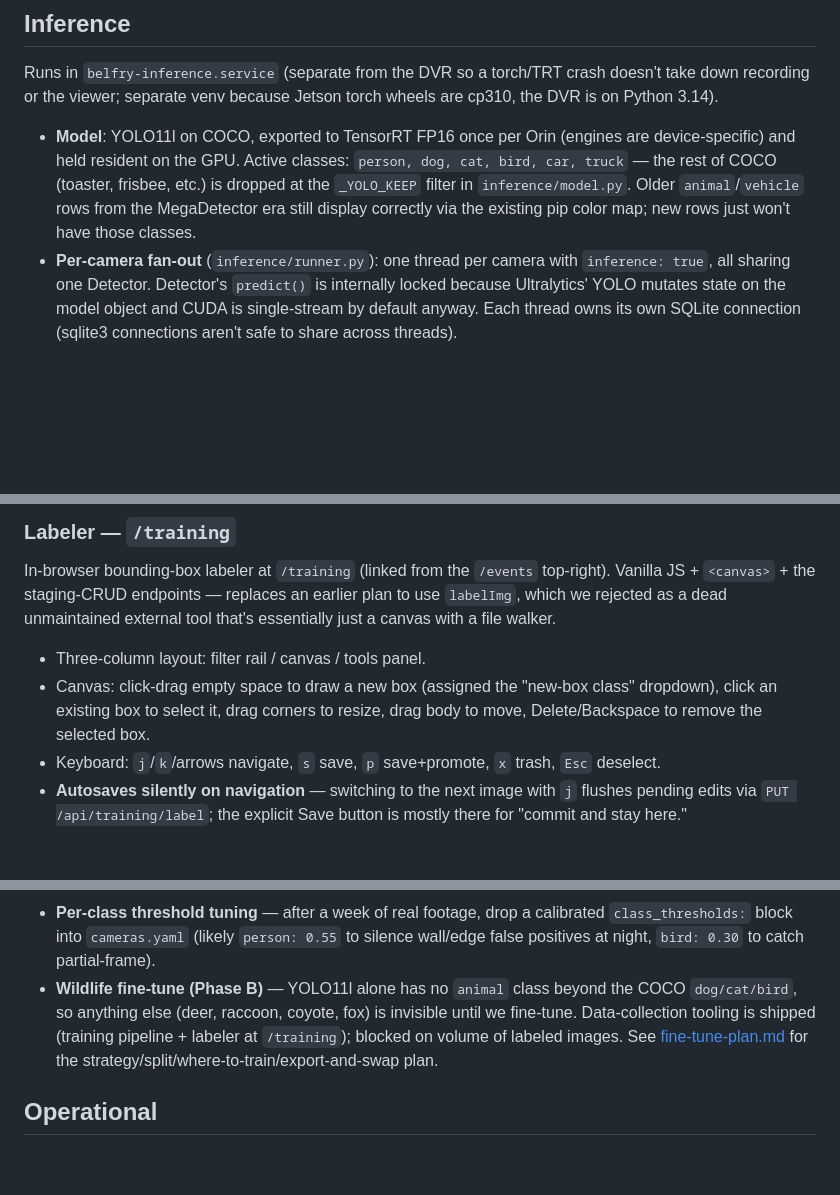
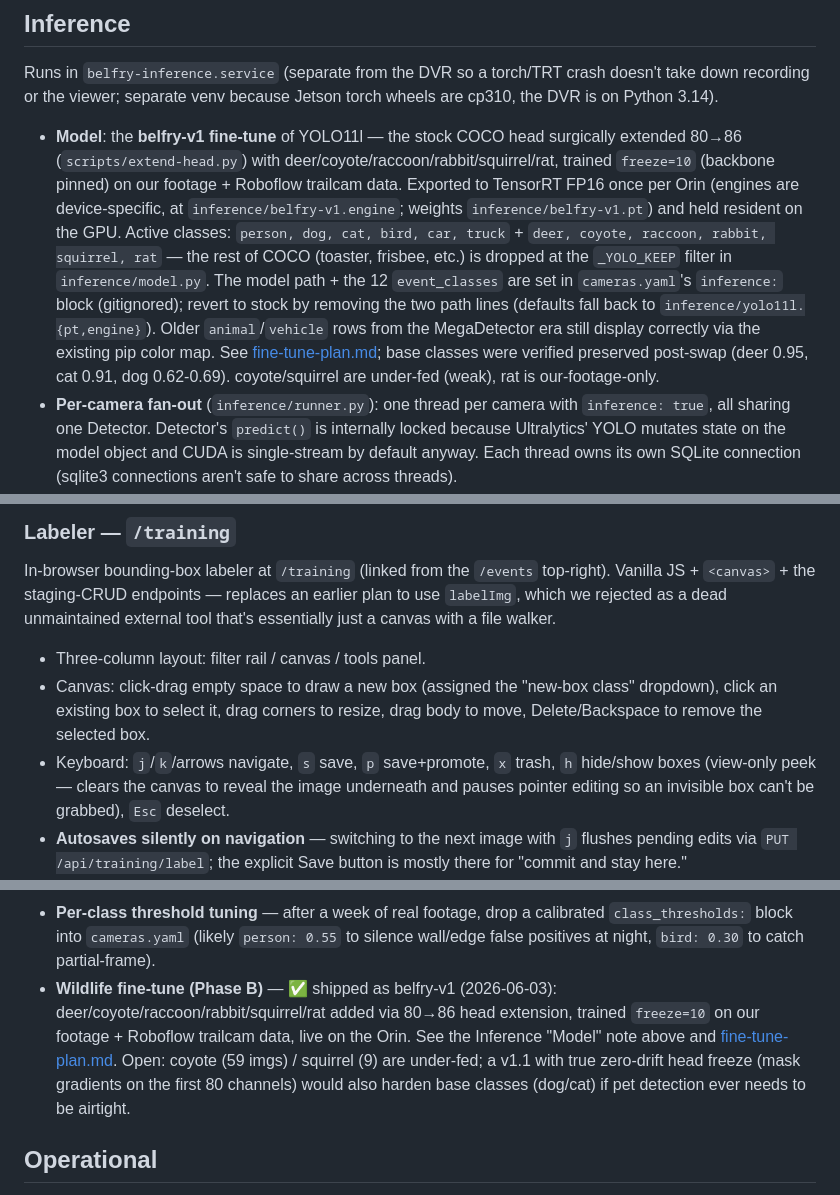
Before and after one commit to thepaulm/belfry, a Markdown page: CLAUDE.md, 3 parts joined by grey strips. GitHub-like rendering; blank space fills up the shorter version.

```diff
--- a/CLAUDE.md
+++ b/CLAUDE.md
@@ -96,7 +99,7 @@ cameras.yaml groups cameras into named **sets** (e.g. `set1`, `set2`). The DVR h
 
 Runs in `belfry-inference.service` (separate from the DVR so a torch/TRT crash doesn't take down recording or the viewer; separate venv because Jetson torch wheels are cp310, the DVR is on Python 3.14).
 
-- **Model**: YOLO11l on COCO, exported to TensorRT FP16 once per Orin (engines are device-specific) and held resident on the GPU. Active classes: `person, dog, cat, bird, car, truck` — the rest of COCO (toaster, frisbee, etc.) is dropped at the `_YOLO_KEEP` filter in `inference/model.py`. Older `animal`/`vehicle` rows from the MegaDetector era still display correctly via the existing pip color map; new rows just won't have those classes.
+- **Model**: the **belfry-v1 fine-tune** of YOLO11l — the stock COCO head surgically extended 80→86 (`scripts/extend-head.py`) with deer/coyote/raccoon/rabbit/squirrel/rat, trained `freeze=10` (backbone pinned) on our footage + Roboflow trailcam data. Exported to TensorRT FP16 once per Orin (engines are device-specific, at `inference/belfry-v1.engine`; weights `inference/belfry-v1.pt`) and held resident on the GPU. Active classes: `person, dog, cat, bird, car, truck` + `deer, coyote, raccoon, rabbit, squirrel, rat` — the rest of COCO (toaster, frisbee, etc.) is dropped at the `_YOLO_KEEP` filter in `inference/model.py`. The model path + the 12 `event_classes` are set in `cameras.yaml`'s `inference:` block (gitignored); revert to stock by removing the two path lines (defaults fall back to `inference/yolo11l.{pt,engine}`). Older `animal`/`vehicle` rows from the MegaDetector era still display correctly via the existing pip color map. See [fine-tune-plan.md](fine-tune-plan.md); base classes were verified preserved post-swap (deer 0.95, cat 0.91, dog 0.62-0.69). coyote/squirrel are under-fed (weak), rat is our-footage-only.
 - **Per-camera fan-out** (`inference/runner.py`): one thread per camera with `inference: true`, all sharing one Detector. Detector's `predict()` is internally locked because Ultralytics' YOLO mutates state on the model object and CUDA is single-stream by default anyway. Each thread owns its own SQLite connection (sqlite3 connections aren't safe to share across threads).
 - **Event coalescing**: detections are sampled at `record_fps` (default 1 fps). A detection above the per-class threshold opens a "run" for that (camera, class). Subsequent detections within `cooldown_s` (default 10s) extend the run. After `cooldown_s` of silence the run closes — one row written, peak-conf frame saved as a JPEG. A person walking past for 12 s is one row, not 12. The peak `bbox` is drawn in-place onto the frame (`draw_thumb_bbox`) before JPEG-encoding so the `/events` grid thumbnails and the timeline-pip hover preview show exactly what was detected; the BGR colours mirror `overlay.js`'s `CLASS_COLOR` so the baked rectangles match the live overlay / pip palette.
 - **Storage**: SQLite at `recordings/events.db` (WAL), thumbnails at `recordings/thumbs/<cam>/<YYYY-MM-DD>/<ts_start>_<class>.jpg`. Realistic volume: a few hundred events/day across all cameras, ~30 KB thumbnail each, ~10 GB/year — trivial.
@@ -197,7 +200,7 @@ In-browser bounding-box labeler at `/training` (linked from the `/events` top-ri
 
 - Three-column layout: filter rail / canvas / tools panel.
 - Canvas: click-drag empty space to draw a new box (assigned the "new-box class" dropdown), click an existing box to select it, drag corners to resize, drag body to move, Delete/Backspace to remove the selected box.
-- Keyboard: `j`/`k`/arrows navigate, `s` save, `p` save+promote, `x` trash, `Esc` deselect.
+- Keyboard: `j`/`k`/arrows navigate, `s` save, `p` save+promote, `x` trash, `h` hide/show boxes (view-only peek — clears the canvas to reveal the image underneath and pauses pointer editing so an invisible box can't be grabbed), `Esc` deselect.
 - **Autosaves silently on navigation** — switching to the next image with `j` flushes pending edits via `PUT /api/training/label`; the explicit Save button is mostly there for "commit and stay here."
 - New-box class is pre-filled from the staging folder name for positive classes (so drawing in `staging/person/` defaults new boxes to `person`). Negative folders leave it alone — the user is presumably labeling something other than the negated class.
 - Save with zero boxes writes an explicit empty `.txt` — that's the hard-negative sentinel.
@@ -244,7 +247,7 @@ Inference follow-ups:
 
 - **Backfill CLI** — `inference/backfill.py` exists for one cam + a time range (e.g. `python -m inference.backfill --cam cam12 --since 90m --replace`); reuses the production `Detector` and the recorder's coalescing rules but drives off mp4 segments instead of RTSP. Useful for re-running after detector changes or filling gaps. Open work: an `--all-cams` mode + a `processed_until_mtime` watermark for incremental runs.
 - **Per-class threshold tuning** — after a week of real footage, drop a calibrated `class_thresholds:` block into `cameras.yaml` (likely `person: 0.55` to silence wall/edge false positives at night, `bird: 0.30` to catch partial-frame).
-- **Wildlife fine-tune (Phase B)** — YOLO11l alone has no `animal` class beyond the COCO `dog/cat/bird`, so anything else (deer, raccoon, coyote, fox) is invisible until we fine-tune. Data-collection tooling is shipped (training pipeline + labeler at `/training`); blocked on volume of labeled images. See [fine-tune-plan.md](fine-tune-plan.md) for the strategy/split/where-to-train/export-and-swap plan.
+- **Wildlife fine-tune (Phase B)** — ✅ shipped as belfry-v1 (2026-06-03): deer/coyote/raccoon/rabbit/squirrel/rat added via 80→86 head extension, trained `freeze=10` on our footage + Roboflow trailcam data, live on the Orin. See the Inference "Model" note above and [fine-tune-plan.md](fine-tune-plan.md). Open: coyote (59 imgs) / squirrel (9) are under-fed; a v1.1 with true zero-drift head freeze (mask gradients on the first 80 channels) would also harden base classes (dog/cat) if pet detection ever needs to be airtight.
 
 ## Operational
 
```
Also changed, not shown: other parts of CLAUDE.md (+6 -3 lines), README.md (+2 -1 lines), fine-tune-plan.md (+13 -2 lines).
